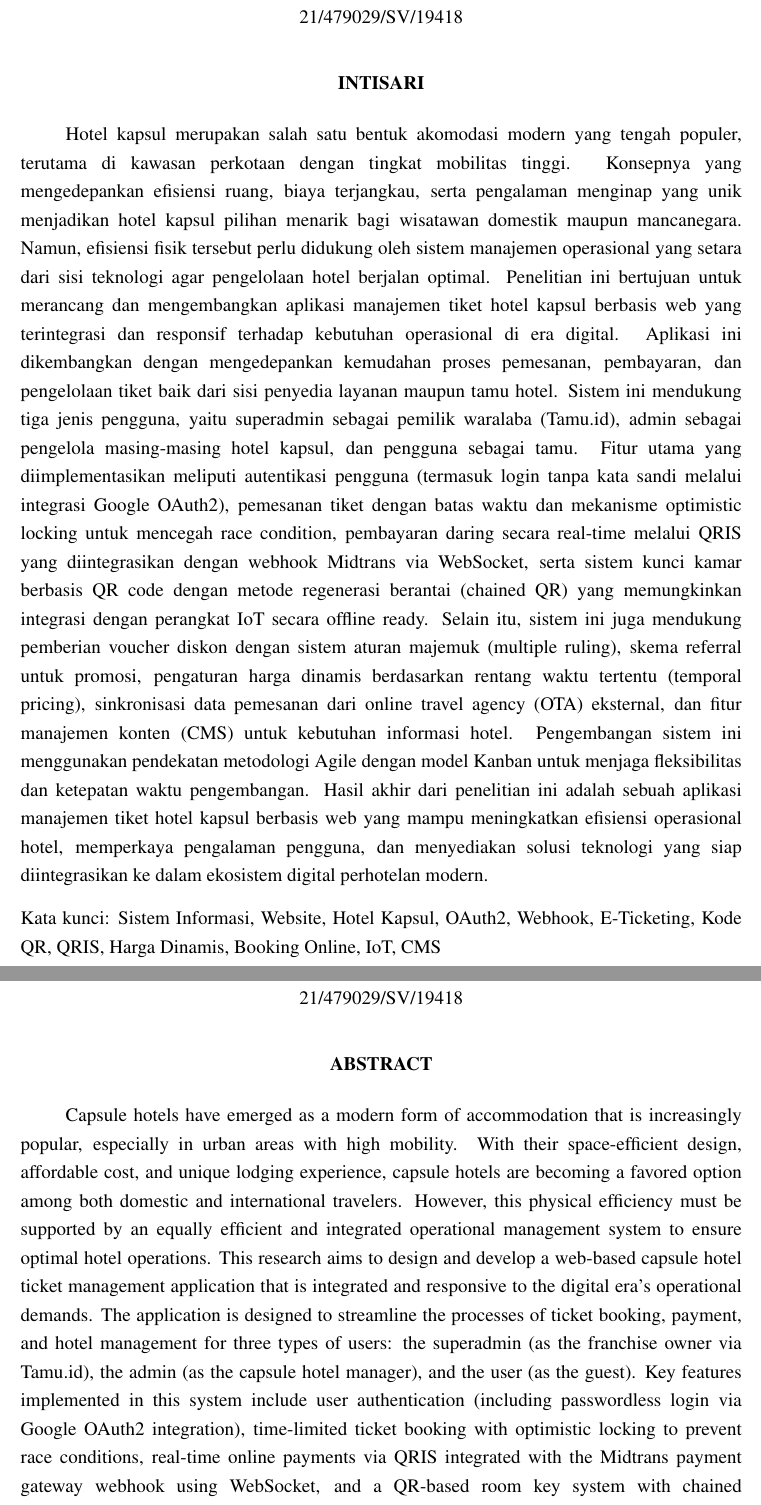
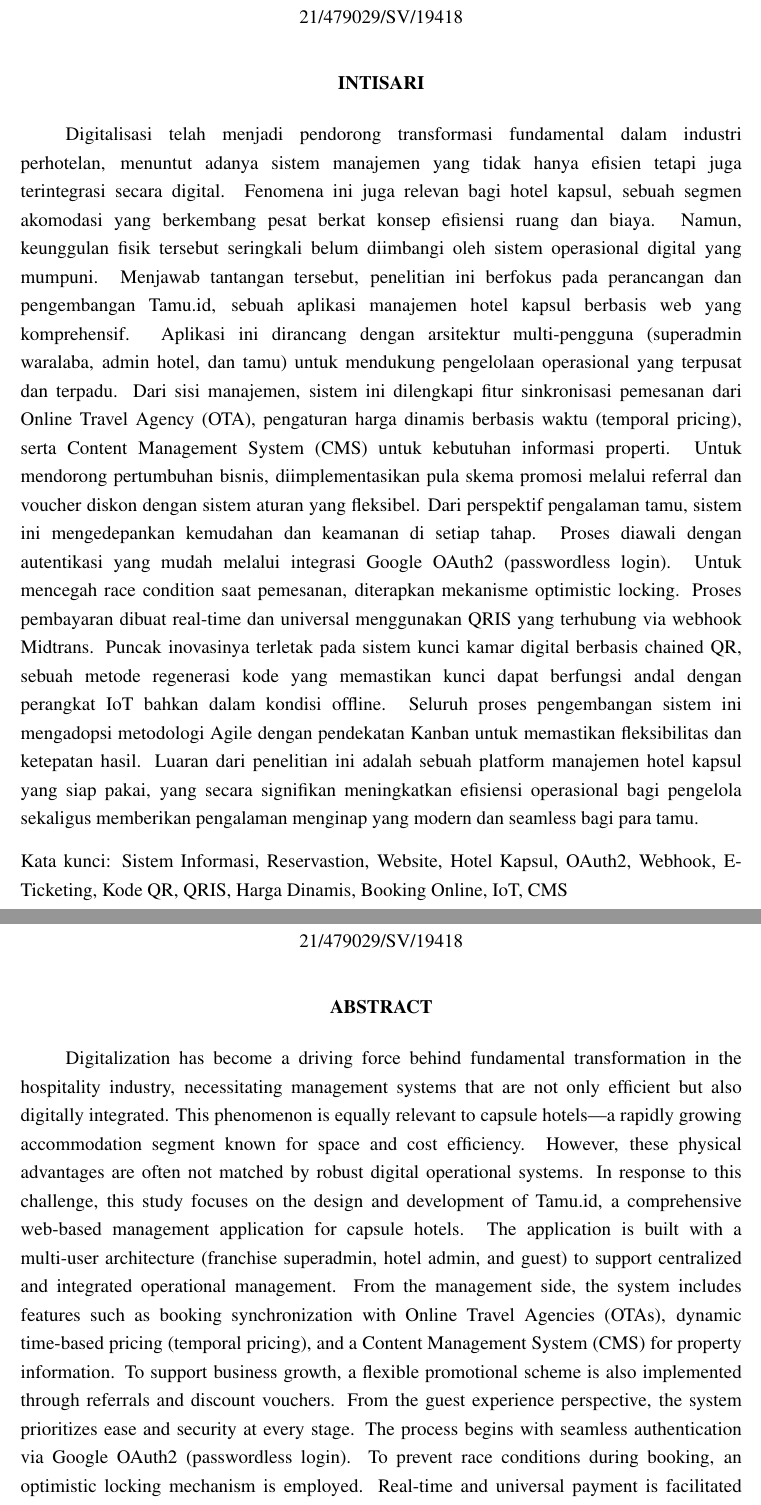
Before and after one commit to aliifam/final-project, a LaTeX document (main.tex, which reads config/identitas.tex, sections/pages/abstract.tex, sections/pages/abstrak.tex): two parts of pages 14 and 15 of 105, joined at a grey line, cut so that both start at the same text. Compiled offline with pdfLaTeX.

Commit message:
update skripsi 2025-06-17 23:03:55

```diff
--- a/config/identitas.tex
+++ b/config/identitas.tex
@@ -35,7 +35,7 @@
 \providecommand{\pembimbing}{Dr.Eng. Ganjar Alfian, S.T., M.Eng.} %Nama Dosen Pembimbing
 \providecommand{\NIPpembimbing}{111198701202201101} %NIP Dosen Pembimbing
 
-\providecommand{\katakunci}{Sistem Informasi, Website, Hotel Kapsul, OAuth2, Webhook, E-Ticketing, Kode QR, QRIS, Harga Dinamis, Booking Online, IoT, CMS}
+\providecommand{\katakunci}{Sistem Informasi, Reservastion, Website, Hotel Kapsul, OAuth2, Webhook, E-Ticketing, Kode QR, QRIS, Harga Dinamis, Booking Online, IoT, CMS}
 
 
-\providecommand{\keywords}{Information System, Website, Capsule Hotel, OAuth2, Webhook, E-Ticketing, QR Code, QRIS, Dynamic Pricing, Online Booking, IoT, CMS}
+\providecommand{\keywords}{Information System, Website, Reservasi, Capsule Hotel, OAuth2, Webhook, E-Ticketing, QR Code, QRIS, Dynamic Pricing, Online Booking, IoT, CMS}
--- a/sections/pages/abstract.tex
+++ b/sections/pages/abstract.tex
@@ -3,13 +3,13 @@
 \phantomsection
 \addcontentsline{toc}{chapter}{\textit{ABSTRACT}}
 \begin{center}
-   \textbf{\large{\judulen}}\\[0.5cm]
-   by:\\
-   \penulis\\
-   \nim\\[2em]
+    \textbf{\large{\judulen}}\\[0.5cm]
+    by:\\
+    \penulis\\
+    \nim\\[2em]
     \textbf{ABSTRACT}\\[0.5cm]
 \end{center}
 
-Capsule hotels have emerged as a modern form of accommodation that is increasingly popular, especially in urban areas with high mobility. With their space-efficient design, affordable cost, and unique lodging experience, capsule hotels are becoming a favored option among both domestic and international travelers. However, this physical efficiency must be supported by an equally efficient and integrated operational management system to ensure optimal hotel operations. This research aims to design and develop a web-based capsule hotel ticket management application that is integrated and responsive to the digital era’s operational demands. The application is designed to streamline the processes of ticket booking, payment, and hotel management for three types of users: the superadmin (as the franchise owner via Tamu.id), the admin (as the capsule hotel manager), and the user (as the guest). Key features implemented in this system include user authentication (including passwordless login via Google OAuth2 integration), time-limited ticket booking with optimistic locking to prevent race conditions, real-time online payments via QRIS integrated with the Midtrans payment gateway webhook using WebSocket, and a QR-based room key system with chained regeneration, enabling offline-ready IoT integration. Additional features include discount vouchers with a multiple ruling system, referral-based promotions, temporal dynamic pricing, booking data synchronization from third-party online travel agencies (OTAs), and a content management system (CMS) for hotel information management. The system was developed using the Agile methodology with a Kanban approach to maintain development flexibility and timely delivery. The final outcome of this research is a web-based capsule hotel ticket management application that improves operational efficiency, enhances user experience, and offers a technology solution ready to be integrated into the modern digital hospitality ecosystem.
+Digitalization has become a driving force behind fundamental transformation in the hospitality industry, necessitating management systems that are not only efficient but also digitally integrated. This phenomenon is equally relevant to capsule hotels—a rapidly growing accommodation segment known for space and cost efficiency. However, these physical advantages are often not matched by robust digital operational systems. In response to this challenge, this study focuses on the design and development of Tamu.id, a comprehensive web-based management application for capsule hotels. The application is built with a multi-user architecture (franchise superadmin, hotel admin, and guest) to support centralized and integrated operational management. From the management side, the system includes features such as booking synchronization with Online Travel Agencies (OTAs), dynamic time-based pricing (temporal pricing), and a Content Management System (CMS) for property information. To support business growth, a flexible promotional scheme is also implemented through referrals and discount vouchers. From the guest experience perspective, the system prioritizes ease and security at every stage. The process begins with seamless authentication via Google OAuth2 (passwordless login). To prevent race conditions during booking, an optimistic locking mechanism is employed. Real-time and universal payment is facilitated using QRIS, integrated via Midtrans webhooks. The highlight of innovation lies in the digital room key system based on chained QR codes—a code regeneration method that ensures reliable key functionality with IoT devices, even in offline conditions. The entire system development process adopts the Agile methodology with a Kanban approach to ensure flexibility and result accuracy. The final outcome of this research is a ready-to-use capsule hotel management platform that significantly enhances operational efficiency for hotel operators while delivering a modern and seamless stay experience for guests.
 
 \noindent Keywords: \keywords
--- a/sections/pages/abstrak.tex
+++ b/sections/pages/abstrak.tex
@@ -3,13 +3,13 @@
 \phantomsection
 \addcontentsline{toc}{chapter}{INTISARI}
 \begin{center}
-   \textbf{\large{\judulid}}\\[0.5cm]
-   Oleh :\\
-   \penulis\\
-   \nim\\[2em]
+    \textbf{\large{\judulid}}\\[0.5cm]
+    Oleh :\\
+    \penulis\\
+    \nim\\[2em]
     \textbf{INTISARI}\\[0.5cm]
 \end{center}
 
-Hotel kapsul merupakan salah satu bentuk akomodasi modern yang tengah populer, terutama di kawasan perkotaan dengan tingkat mobilitas tinggi. Konsepnya yang mengedepankan efisiensi ruang, biaya terjangkau, serta pengalaman menginap yang unik menjadikan hotel kapsul pilihan menarik bagi wisatawan domestik maupun mancanegara. Namun, efisiensi fisik tersebut perlu didukung oleh sistem manajemen operasional yang setara dari sisi teknologi agar pengelolaan hotel berjalan optimal. Penelitian ini bertujuan untuk merancang dan mengembangkan aplikasi manajemen tiket hotel kapsul berbasis web yang terintegrasi dan responsif terhadap kebutuhan operasional di era digital. Aplikasi ini dikembangkan dengan mengedepankan kemudahan proses pemesanan, pembayaran, dan pengelolaan tiket baik dari sisi penyedia layanan maupun tamu hotel. Sistem ini mendukung tiga jenis pengguna, yaitu superadmin sebagai pemilik waralaba (Tamu.id), admin sebagai pengelola masing-masing hotel kapsul, dan pengguna sebagai tamu. Fitur utama yang diimplementasikan meliputi autentikasi pengguna (termasuk login tanpa kata sandi melalui integrasi Google OAuth2), pemesanan tiket dengan batas waktu dan mekanisme optimistic locking untuk mencegah race condition, pembayaran daring secara real-time melalui QRIS yang diintegrasikan dengan webhook Midtrans via WebSocket, serta sistem kunci kamar berbasis QR code dengan metode regenerasi berantai (chained QR) yang memungkinkan integrasi dengan perangkat IoT secara offline ready. Selain itu, sistem ini juga mendukung pemberian voucher diskon dengan sistem aturan majemuk (multiple ruling), skema referral untuk promosi, pengaturan harga dinamis berdasarkan rentang waktu tertentu (temporal pricing), sinkronisasi data pemesanan dari online travel agency (OTA) eksternal, dan fitur manajemen konten (CMS) untuk kebutuhan informasi hotel. Pengembangan sistem ini menggunakan pendekatan metodologi Agile dengan model Kanban untuk menjaga fleksibilitas dan ketepatan waktu pengembangan. Hasil akhir dari penelitian ini adalah sebuah aplikasi manajemen tiket hotel kapsul berbasis web yang mampu meningkatkan efisiensi operasional hotel, memperkaya pengalaman pengguna, dan menyediakan solusi teknologi yang siap diintegrasikan ke dalam ekosistem digital perhotelan modern.
+Digitalisasi telah menjadi pendorong transformasi fundamental dalam industri perhotelan, menuntut adanya sistem manajemen yang tidak hanya efisien tetapi juga terintegrasi secara digital. Fenomena ini juga relevan bagi hotel kapsul, sebuah segmen akomodasi yang berkembang pesat berkat konsep efisiensi ruang dan biaya. Namun, keunggulan fisik tersebut seringkali belum diimbangi oleh sistem operasional digital yang mumpuni. Menjawab tantangan tersebut, penelitian ini berfokus pada perancangan dan pengembangan Tamu.id, sebuah aplikasi manajemen hotel kapsul berbasis web yang komprehensif. Aplikasi ini dirancang dengan arsitektur multi-pengguna (superadmin waralaba, admin hotel, dan tamu) untuk mendukung pengelolaan operasional yang terpusat dan terpadu. Dari sisi manajemen, sistem ini dilengkapi fitur sinkronisasi pemesanan dari Online Travel Agency (OTA), pengaturan harga dinamis berbasis waktu (temporal pricing), serta Content Management System (CMS) untuk kebutuhan informasi properti. Untuk mendorong pertumbuhan bisnis, diimplementasikan pula skema promosi melalui referral dan voucher diskon dengan sistem aturan yang fleksibel. Dari perspektif pengalaman tamu, sistem ini mengedepankan kemudahan dan keamanan di setiap tahap. Proses diawali dengan autentikasi yang mudah melalui integrasi Google OAuth2 (passwordless login). Untuk mencegah race condition saat pemesanan, diterapkan mekanisme optimistic locking. Proses pembayaran dibuat real-time dan universal menggunakan QRIS yang terhubung via webhook Midtrans. Puncak inovasinya terletak pada sistem kunci kamar digital berbasis chained QR, sebuah metode regenerasi kode yang memastikan kunci dapat berfungsi andal dengan perangkat IoT bahkan dalam kondisi offline. Seluruh proses pengembangan sistem ini mengadopsi metodologi Agile dengan pendekatan Kanban untuk memastikan fleksibilitas dan ketepatan hasil. Luaran dari penelitian ini adalah sebuah platform manajemen hotel kapsul yang siap pakai, yang secara signifikan meningkatkan efisiensi operasional bagi pengelola sekaligus memberikan pengalaman menginap yang modern dan seamless bagi para tamu.
 
 \noindent Kata kunci: \katakunci
```
Also changed, not shown: sections/chapters/1/tujuan-manfaat.tex (+1 -1 lines), 1 other file.
